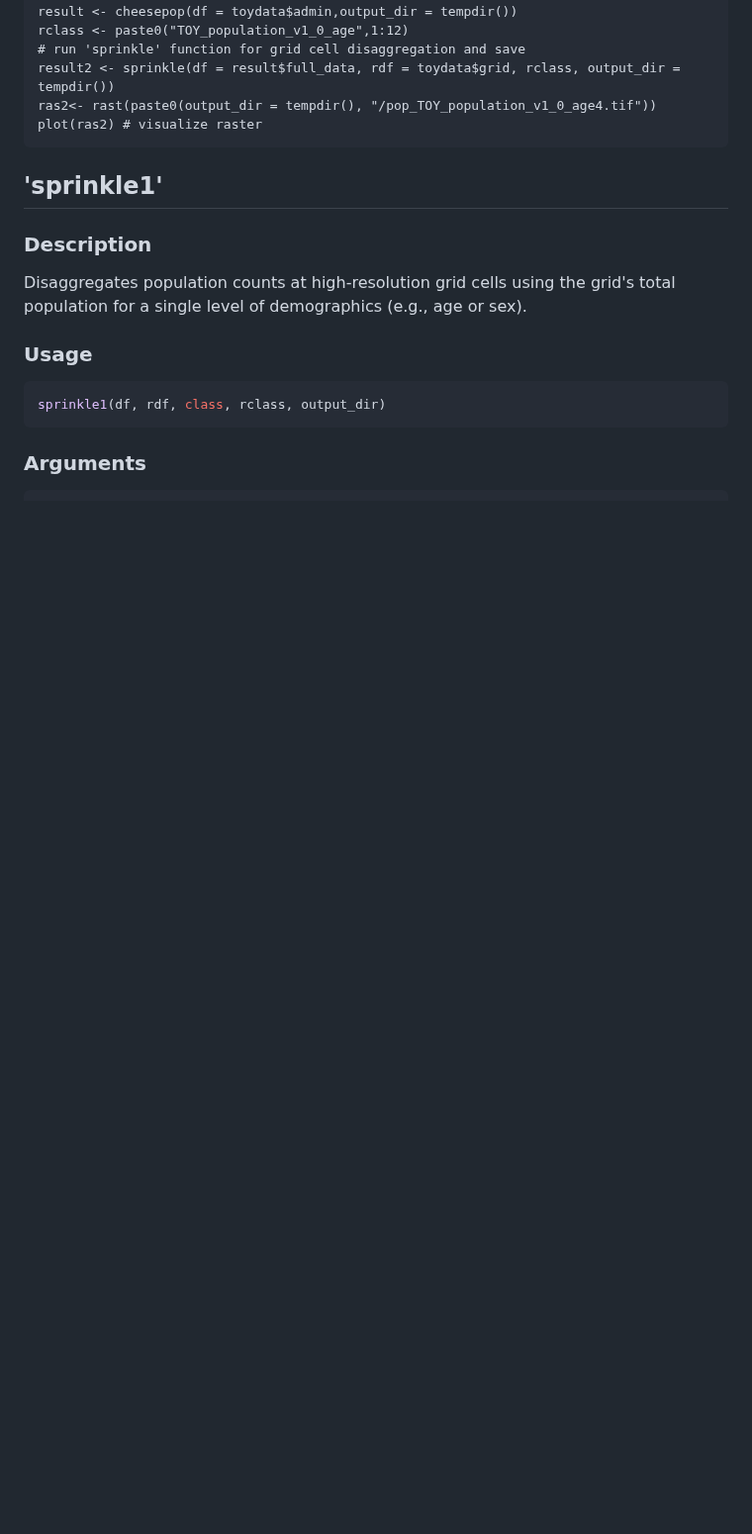
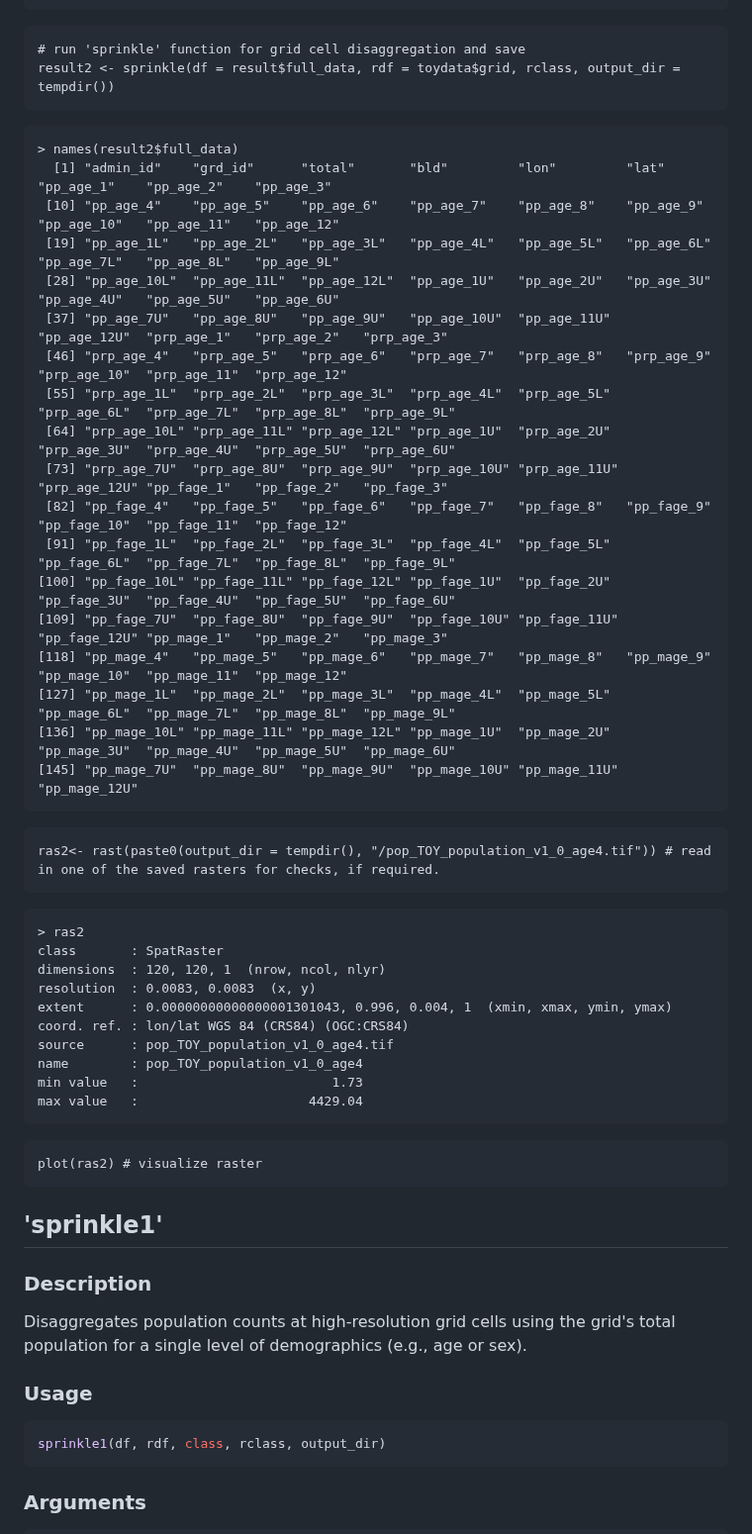
Before and after one commit to wpgp/jollofR, a Markdown page: README.md, the part around one of its changes. Shown at 99% size. GitHub-like rendering; blank space fills up the shorter version.

````diff
--- a/README.md
+++ b/README.md
@@ -468,6 +478,43 @@ rclass <- paste0("TOY_population_v1_0_age",1:12)
 # run 'sprinkle' function for grid cell disaggregation and save
 result2 <- sprinkle(df = result$full_data, rdf = toydata$grid, rclass, output_dir = tempdir())
-ras2<- rast(paste0(output_dir = tempdir(), "/pop_TOY_population_v1_0_age4.tif"))
+```
+
+```
+> names(result2$full_data)
+  [1] "admin_id"    "grd_id"      "total"       "bld"         "lon"         "lat"         "pp_age_1"    "pp_age_2"    "pp_age_3"
+ [10] "pp_age_4"    "pp_age_5"    "pp_age_6"    "pp_age_7"    "pp_age_8"    "pp_age_9"    "pp_age_10"   "pp_age_11"   "pp_age_12"
+ [19] "pp_age_1L"   "pp_age_2L"   "pp_age_3L"   "pp_age_4L"   "pp_age_5L"   "pp_age_6L"   "pp_age_7L"   "pp_age_8L"   "pp_age_9L"
+ [28] "pp_age_10L"  "pp_age_11L"  "pp_age_12L"  "pp_age_1U"   "pp_age_2U"   "pp_age_3U"   "pp_age_4U"   "pp_age_5U"   "pp_age_6U"
+ [37] "pp_age_7U"   "pp_age_8U"   "pp_age_9U"   "pp_age_10U"  "pp_age_11U"  "pp_age_12U"  "prp_age_1"   "prp_age_2"   "prp_age_3"
+ [46] "prp_age_4"   "prp_age_5"   "prp_age_6"   "prp_age_7"   "prp_age_8"   "prp_age_9"   "prp_age_10"  "prp_age_11"  "prp_age_12"
+ [55] "prp_age_1L"  "prp_age_2L"  "prp_age_3L"  "prp_age_4L"  "prp_age_5L"  "prp_age_6L"  "prp_age_7L"  "prp_age_8L"  "prp_age_9L"
+ [64] "prp_age_10L" "prp_age_11L" "prp_age_12L" "prp_age_1U"  "prp_age_2U"  "prp_age_3U"  "prp_age_4U"  "prp_age_5U"  "prp_age_6U"
+ [73] "prp_age_7U"  "prp_age_8U"  "prp_age_9U"  "prp_age_10U" "prp_age_11U" "prp_age_12U" "pp_fage_1"   "pp_fage_2"   "pp_fage_3"
+ [82] "pp_fage_4"   "pp_fage_5"   "pp_fage_6"   "pp_fage_7"   "pp_fage_8"   "pp_fage_9"   "pp_fage_10"  "pp_fage_11"  "pp_fage_12"
+ [91] "pp_fage_1L"  "pp_fage_2L"  "pp_fage_3L"  "pp_fage_4L"  "pp_fage_5L"  "pp_fage_6L"  "pp_fage_7L"  "pp_fage_8L"  "pp_fage_9L"
+[100] "pp_fage_10L" "pp_fage_11L" "pp_fage_12L" "pp_fage_1U"  "pp_fage_2U"  "pp_fage_3U"  "pp_fage_4U"  "pp_fage_5U"  "pp_fage_6U"
+[109] "pp_fage_7U"  "pp_fage_8U"  "pp_fage_9U"  "pp_fage_10U" "pp_fage_11U" "pp_fage_12U" "pp_mage_1"   "pp_mage_2"   "pp_mage_3"
+[118] "pp_mage_4"   "pp_mage_5"   "pp_mage_6"   "pp_mage_7"   "pp_mage_8"   "pp_mage_9"   "pp_mage_10"  "pp_mage_11"  "pp_mage_12"
+[127] "pp_mage_1L"  "pp_mage_2L"  "pp_mage_3L"  "pp_mage_4L"  "pp_mage_5L"  "pp_mage_6L"  "pp_mage_7L"  "pp_mage_8L"  "pp_mage_9L"
+[136] "pp_mage_10L" "pp_mage_11L" "pp_mage_12L" "pp_mage_1U"  "pp_mage_2U"  "pp_mage_3U"  "pp_mage_4U"  "pp_mage_5U"  "pp_mage_6U"
+[145] "pp_mage_7U"  "pp_mage_8U"  "pp_mage_9U"  "pp_mage_10U" "pp_mage_11U" "pp_mage_12U"
+```
+```
+ras2<- rast(paste0(output_dir = tempdir(), "/pop_TOY_population_v1_0_age4.tif")) # read in one of the saved rasters for checks, if required.
+```
+```
+> ras2
+class       : SpatRaster
+dimensions  : 120, 120, 1  (nrow, ncol, nlyr)
+resolution  : 0.0083, 0.0083  (x, y)
+extent      : 0.00000000000000001301043, 0.996, 0.004, 1  (xmin, xmax, ymin, ymax)
+coord. ref. : lon/lat WGS 84 (CRS84) (OGC:CRS84)
+source      : pop_TOY_population_v1_0_age4.tif
+name        : pop_TOY_population_v1_0_age4
+min value   :                         1.73
+max value   :                      4429.04
+```
+```
 plot(ras2) # visualize raster
 ```
 ## 'sprinkle1'
````
Also changed, not shown: other parts of README.md (+10 -0 lines).
